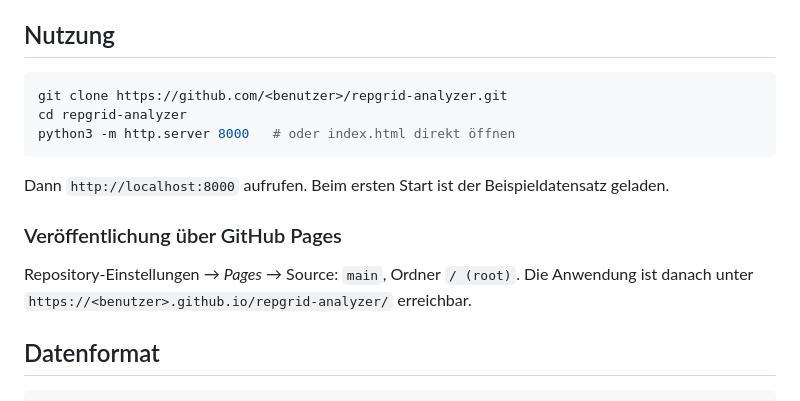
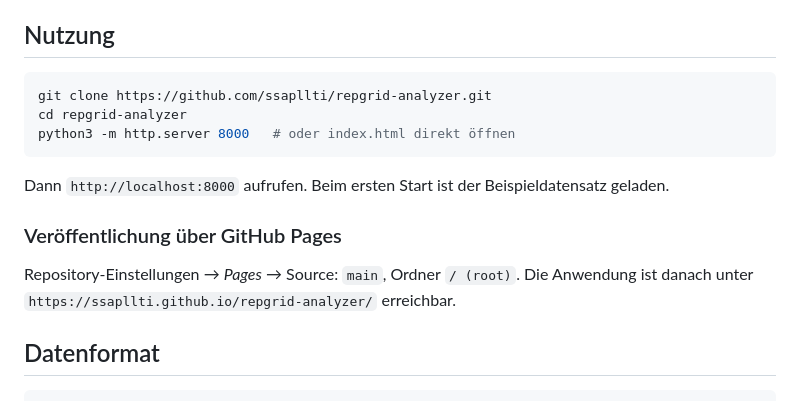
Before and after one commit to ssapllti/repgrid-analyzer, a Markdown page: README.md, the part around the change. Rendered like a GitHub page.

Commit message:
README: Repository-Adresse eintragen
Co-Authored-By: Claude Fable 5.1 <noreply@anthropic.com>

````diff
--- a/README.md
+++ b/README.md
@@ -34,7 +34,7 @@ Eine browserbasierte Anwendung zur Erhebung und automatisierten Auswertung von *
 ## Nutzung
 
 ```bash
-git clone https://github.com/<benutzer>/repgrid-analyzer.git
+git clone https://github.com/ssapllti/repgrid-analyzer.git
 cd repgrid-analyzer
 python3 -m http.server 8000   # oder index.html direkt öffnen
 ```
@@ -42,7 +42,7 @@ python3 -m http.server 8000   # oder index.html direkt öffnen
 Dann `http://localhost:8000` aufrufen. Beim ersten Start ist der Beispieldatensatz geladen.
 
 ### Veröffentlichung über GitHub Pages
-Repository-Einstellungen → *Pages* → Source: `main`, Ordner `/ (root)`. Die Anwendung ist danach unter `https://<benutzer>.github.io/repgrid-analyzer/` erreichbar.
+Repository-Einstellungen → *Pages* → Source: `main`, Ordner `/ (root)`. Die Anwendung ist danach unter `https://ssapllti.github.io/repgrid-analyzer/` erreichbar.
 
 ## Datenformat
 
````
